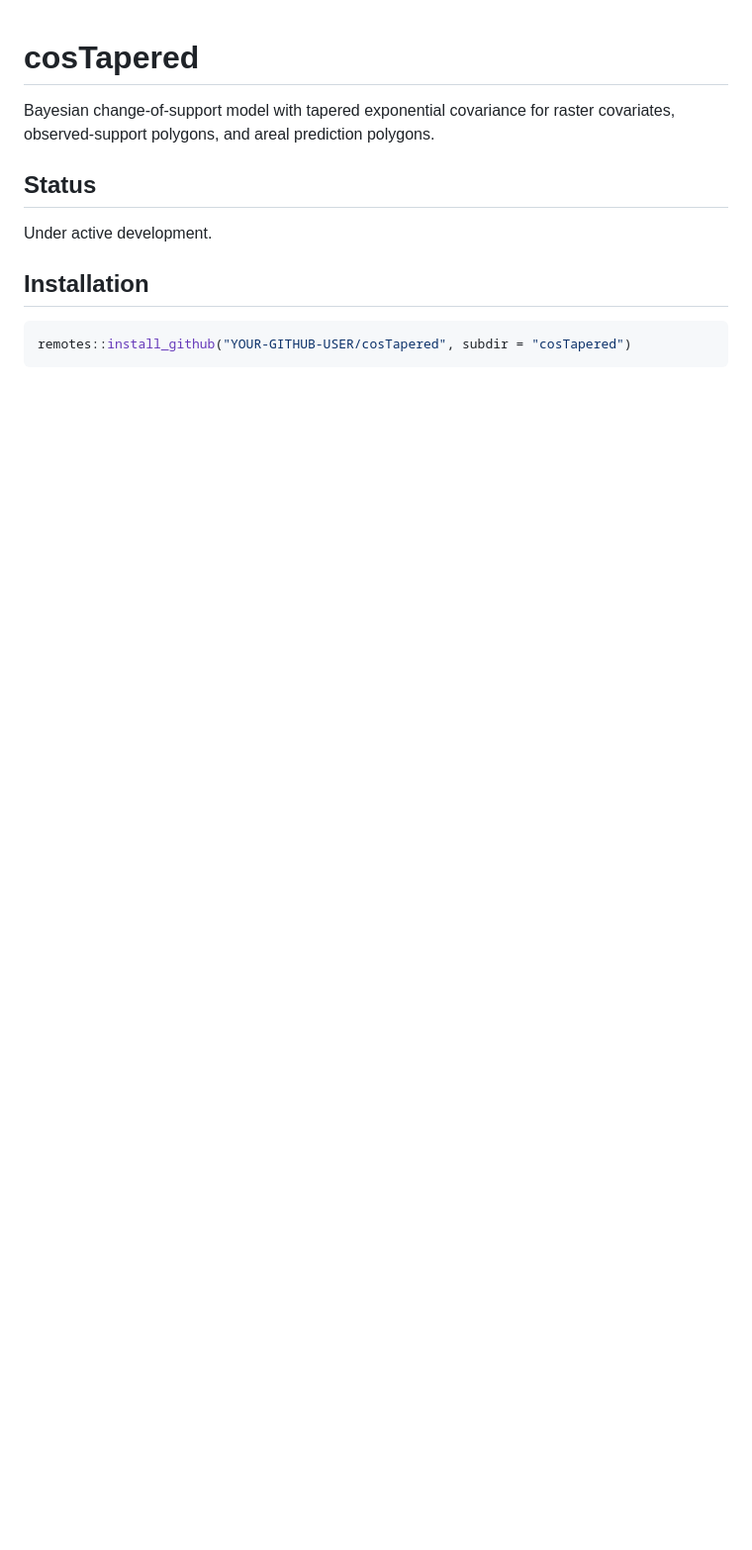
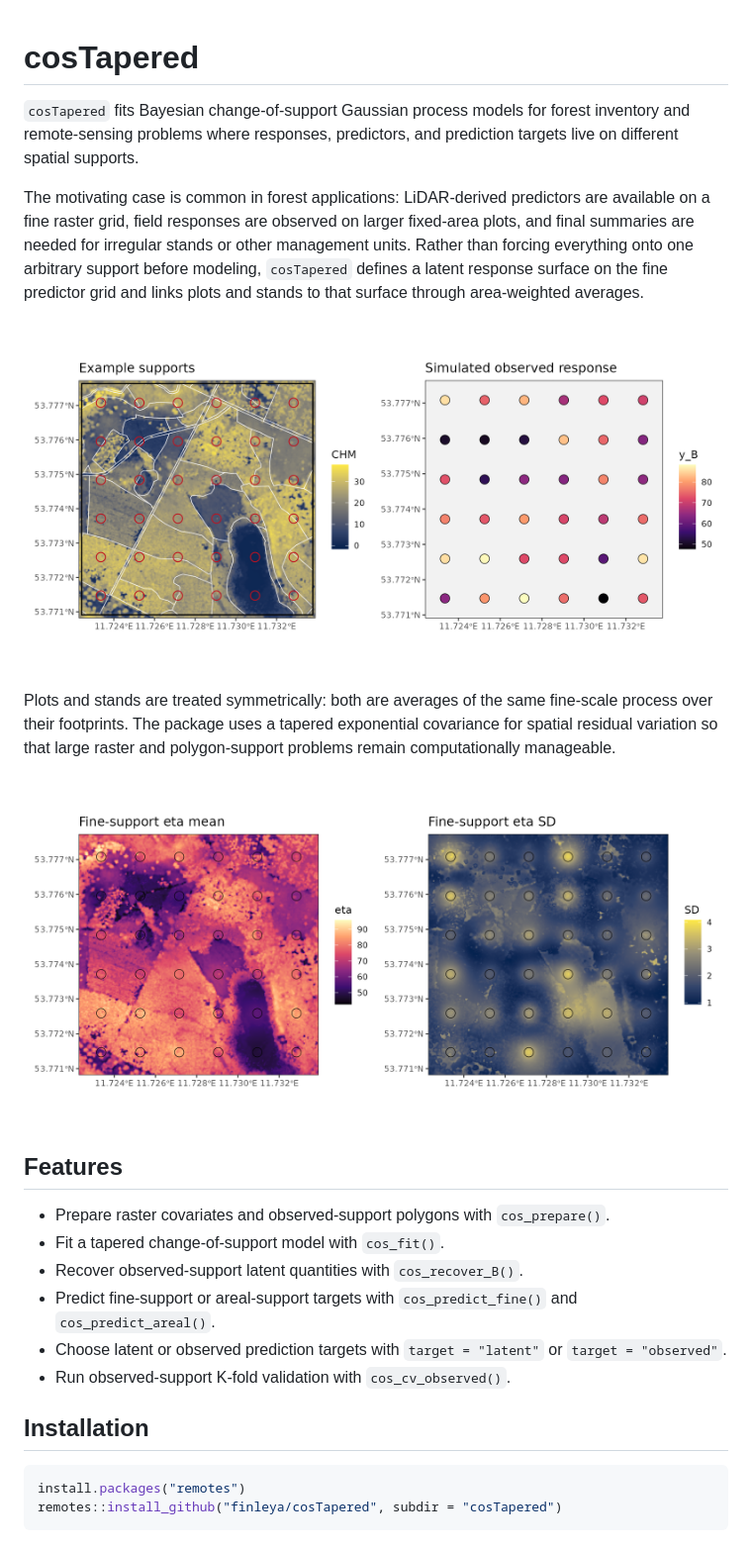
Before and after one commit to finleya/cosTapered, a Markdown page: README.md, the part around the change printed below. Shown: that part at 99% size. Drawn GitHub-style; pictures changed too: README_files/example-supports.png (added), README_files/fine-prediction.png (added); blank space fills up the shorter version.

Commit message:
Update README with example workflow

````diff
--- a/README.md
+++ b/README.md
@@ -1,14 +1,41 @@
 # cosTapered
 
-Bayesian change-of-support model with tapered exponential covariance for
-raster covariates, observed-support polygons, and areal prediction polygons.
+`cosTapered` fits Bayesian change-of-support Gaussian process models for
+forest inventory and remote-sensing problems where responses, predictors, and
+prediction targets live on different spatial supports.
 
-## Status
+The motivating case is common in forest applications: LiDAR-derived predictors
+are available on a fine raster grid, field responses are observed on larger
+fixed-area plots, and final summaries are needed for irregular stands or other
+management units. Rather than forcing everything onto one arbitrary support
+before modeling, `cosTapered` defines a latent response surface on the fine
+predictor grid and links plots and stands to that surface through
+area-weighted averages.
 
-Under active development.
+![Example CHM raster, stand polygons, observed plots, and simulated plot response](README_files/example-supports.png)
+
+Plots and stands are treated symmetrically: both are averages of the same
+fine-scale process over their footprints. The package uses a tapered
+exponential covariance for spatial residual variation so that large raster and
+polygon-support problems remain computationally manageable.
+
+![Example fine-support posterior mean and uncertainty](README_files/fine-prediction.png)
+
+## Features
+
+- Prepare raster covariates and observed-support polygons with
+  `cos_prepare()`.
+- Fit a tapered change-of-support model with `cos_fit()`.
+- Recover observed-support latent quantities with `cos_recover_B()`.
+- Predict fine-support or areal-support targets with `cos_predict_fine()` and
+  `cos_predict_areal()`.
+- Choose latent or observed prediction targets with `target = "latent"` or
+  `target = "observed"`.
+- Run observed-support K-fold validation with `cos_cv_observed()`.
 
 ## Installation
 
 ```r
-remotes::install_github("YOUR-GITHUB-USER/cosTapered", subdir = "cosTapered")
+install.packages("remotes")
+remotes::install_github("finleya/cosTapered", subdir = "cosTapered")
 ```
````
Also changed, not shown: other parts of README.md (+93 -0 lines).
